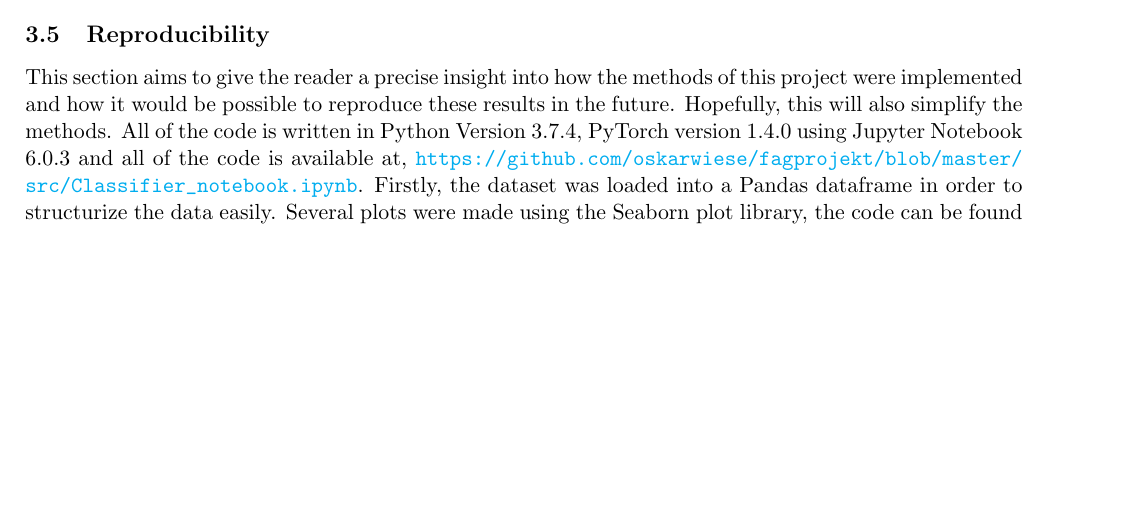
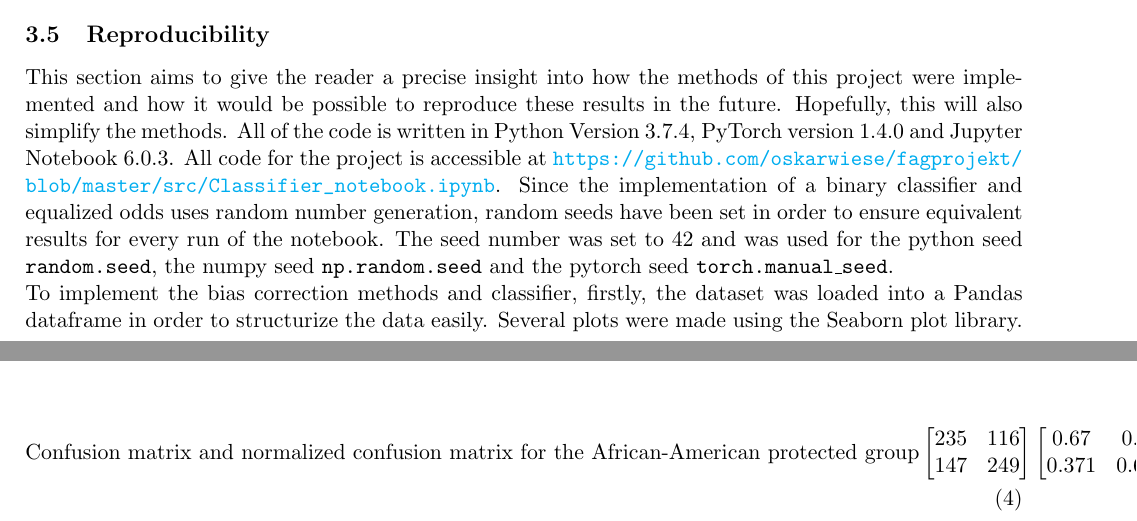
Before and after one commit to oskarwiese/fagprojekt, a LaTeX paper (report/Report.tex): part of page 17 of 24 before the commit and two parts of pages 17 and 22 of 25 after it, the two joined at a grey line, cut so that both start at the same text, the shorter picture padded with empty space. Compiled offline with pdfLaTeX; a missing bibliography style is replaced by a similar one.

```diff
--- a/report/Report.tex
+++ b/report/Report.tex
@@ -329,7 +329,8 @@
 	The construction of an equal opportunity predictor follows the same approach as \ref{optimalboi}, but has one less constraint. From the definition of equal opportunity, the predictor must only satisfy that the true positive rates are equal. This corresponds to the A-conditional ROC-curves having the same y-coordinate in the two dimensional plane. Assuming continuity of the A-conditional ROC-curves it is always possible to find points on the boundary of the conditional ROC-curves. This means that no randomization is needed, unlike when deriving an equalized odds predictor. The optimal equality of opportunity predictor corresponds to two different deterministic thresholds for each of the protected groups. The optimization problem can be solved by using exhaustive ternary search over the true positive values. \cite{equal_of_oppor}
 
 	\subsection{Reproducibility}
-	This section aims to give the reader a precise insight into how the methods of this project were implemented and how it would be possible to reproduce these results in the future. Hopefully, this will also simplify the methods. All of the code is written in Python Version 3.7.4, PyTorch version 1.4.0 using Jupyter Notebook 6.0.3 and all of the code is available at, \url{https://github.com/oskarwiese/fagprojekt/blob/master/src/Classifier_notebook.ipynb}. Firstly, the dataset was loaded into a Pandas dataframe in order to structurize the data easily. Several plots were made using the Seaborn plot library, the code can be found in the Data Visualization cell. In order to pre-process the data for a neural network all of the features were converted into PyTorch tensors (the chosen features and order of features for this project can be seen in section \ref{Feed-forward neural}). All of the numerical variables are normalized in order to avoid exploding gradients. A FFNN was constructed using PyTorch NN module, see Neural Network cell in the notebook. The Binary Classifier was trained using BCE-loss with Adam as the chosen optimizer. All of the hyperparameters can be seen in section \ref{Feed-forward neural}. A permutation test was then executed to show that the found accuracy was accepted. The Classifier was used to construct predictions for conditional distributions which were saved in an array and used to construct confusion matrices at different thresholds. By using different thresholds, two  different conditional ROC-curves were constructed with Numpy and MatPlotLib. A plot of the TPR and FPR, for each of the protected groups, as a function of thresholds were constructed as well, the code can be seen in the first 2nd cell in the Classification Class, in the Biascorrection function. In order to implement equalized odds, an exhaustive search was conducted: For each point on the boundary of the intersection of the convex hulls for each of the conditional distributions, the true postive and false postive rate was found. From the point on the boundary, a line was drawn between this point and the point (0,0). The slope is found using $ m=\frac{\Delta y}{\Delta x} $. Then, the intersection between the upper curve and the line was determined. The distance from (0,0) to the point on the lower curve was found and divided by the length from (0,0) to the point of the upper curve. The distance between the point on the lower curve and the intersection of the line and the upper curve is determined as well and divided by the length from (0,0) to the intersection of the line and the upper curve. This will result in two values, which are referred to as $ \bar p_a $ and $ \underline p_a $ in section \ref{optimalboi}. These are values between zero and one which will sum to one, and decides the proportion of sampling from the randomized predictor. This was done for each point on the upper left boundary of the intersection between the convex hull of the two conditional ROC-curves. The code can be seen in the Biascorrection function in the notebook. As for the implementation of Equal Opportunity, it only requires that the TPR is equal for both populations. This was done by using exhaustive search, by choosing a TPR for one population, then subtracting this from the TPR-array for the other population and using \texttt{argmin} to find the one closest to zero, the implementation of Equal Opportunity can also be seen in the Biascorrection function.
+	This section aims to give the reader a precise insight into how the methods of this project were implemented and how it would be possible to reproduce these results in the future. Hopefully, this will also simplify the methods. All of the code is written in Python Version 3.7.4, PyTorch version 1.4.0 and Jupyter Notebook 6.0.3. All code for the project is accessible at \url{https://github.com/oskarwiese/fagprojekt/blob/master/src/Classifier_notebook.ipynb}. Since the implementation of a binary classifier and equalized odds uses random number generation, random seeds have been set in order to ensure equivalent results for every run of the notebook. The seed number was set to 42 and was used for the python seed \texttt{random.seed}, the numpy seed \texttt{np.random.seed} and the pytorch seed \texttt{torch.manual\_seed}. \\
+	To implement the bias correction methods and classifier, firstly, the dataset was loaded into a Pandas dataframe in order to structurize the data easily. Several plots were made using the Seaborn plot library. This code can be found in the Data Visualization cell. In order to pre-process the data for the implementation of a neural network, all of the features were converted into PyTorch tensors (the chosen features and order of features for this project can be seen in section \ref{Feed-forward neural}). All of the numerical variables were normalized to avoid the exploding gradient problem and to give every variable a level playing field. A FFNN was constructed using the PyTorch NN module, see the Neural Network cell in the notebook. The Binary Classifier was trained using BCE-loss with Adam as the chosen optimizer. All of the hyperparameters can be seen in section \ref{Feed-forward neural}. A permutation test was then executed to show that the acquired accuracy was adequately. The Classifier was used to construct predictions for conditional distributions for the protected attributes, which were saved in an array and used to construct confusion matrices at different thresholds. By using different thresholds, two  different conditional ROC-curves were constructed with Numpy and MatPlotLib. A plot of the TPR and FPR for each of the protected groups, as a function of thresholds were constructed as well, the code for which can be seen at the bottom of the Classification function at the top of the notebook. In order to implement equalized odds, an exhaustive search was conducted: For each point on the boundary of the intersection of the convex hulls for each of the conditional distributions, the true postive and false postive rate was found. From the point on the boundary, a line was drawn between this point and the point (0,0). The slope is found using $ m=\frac{\Delta y}{\Delta x} $. Then, the intersection between the upper curve and the line was determined. The distance from (0,0) to the point on the lower curve was found and divided by the length from (0,0) to the point of the upper curve. The distance between the point on the lower curve and the intersection of the line and the upper curve is determined as well and divided by the length from (0,0) to the intersection of the line and the upper curve. This will result in two values, which are referred to as $ \bar p_a $ and $ \underline p_a $ in section \ref{optimalboi}. These are values between zero and one which will sum to one, and decides the proportion of sampling from the randomized predictor. This was done for each point on the upper left boundary of the intersection between the convex hull of the two conditional ROC-curves. The code can be seen in the Biascorrection function in the notebook. As for the implementation of Equal Opportunity, it only requires that the TPR is equal for both populations. This was done by using exhaustive search, by choosing a TPR for one population, then subtracting this from the TPR-array for the other population and using \texttt{argmin} to find the one closest to zero. The implementation of equal opportunity can also be seen in the Biascorrection function.
 
 	\section{Results}\label{results}
 	%\textbf{TODO \\ dokumentér reproducerbarheden af resultaterne \\ tabeller og figurer over resultater \\ forklar resultaterne endten i diskussion eller resultater.}
@@ -403,7 +404,16 @@
 	\end{figure}
 
-
-
+	\begin{equation}
+		\text{Confusion matrix and normalized confusion matrix for the African-American protected  group}
+		\begin{bmatrix}
+			235 & 116 \\
+			147 & 249 \\
+		\end{bmatrix}
+		\begin{bmatrix}
+		0.67 & 0.33 \\
+		0.371 & 0.629 \\
+		\end{bmatrix}
+	\end{equation}
 
 	\section{Discussion} \label{discussion}
 	%\textbf{TODO: \\ etisk diskussion omkring teknologien der er arbejdet med}
```
Also changed, not shown: report/Report.tex (2 more changed lines), 1 other file.
